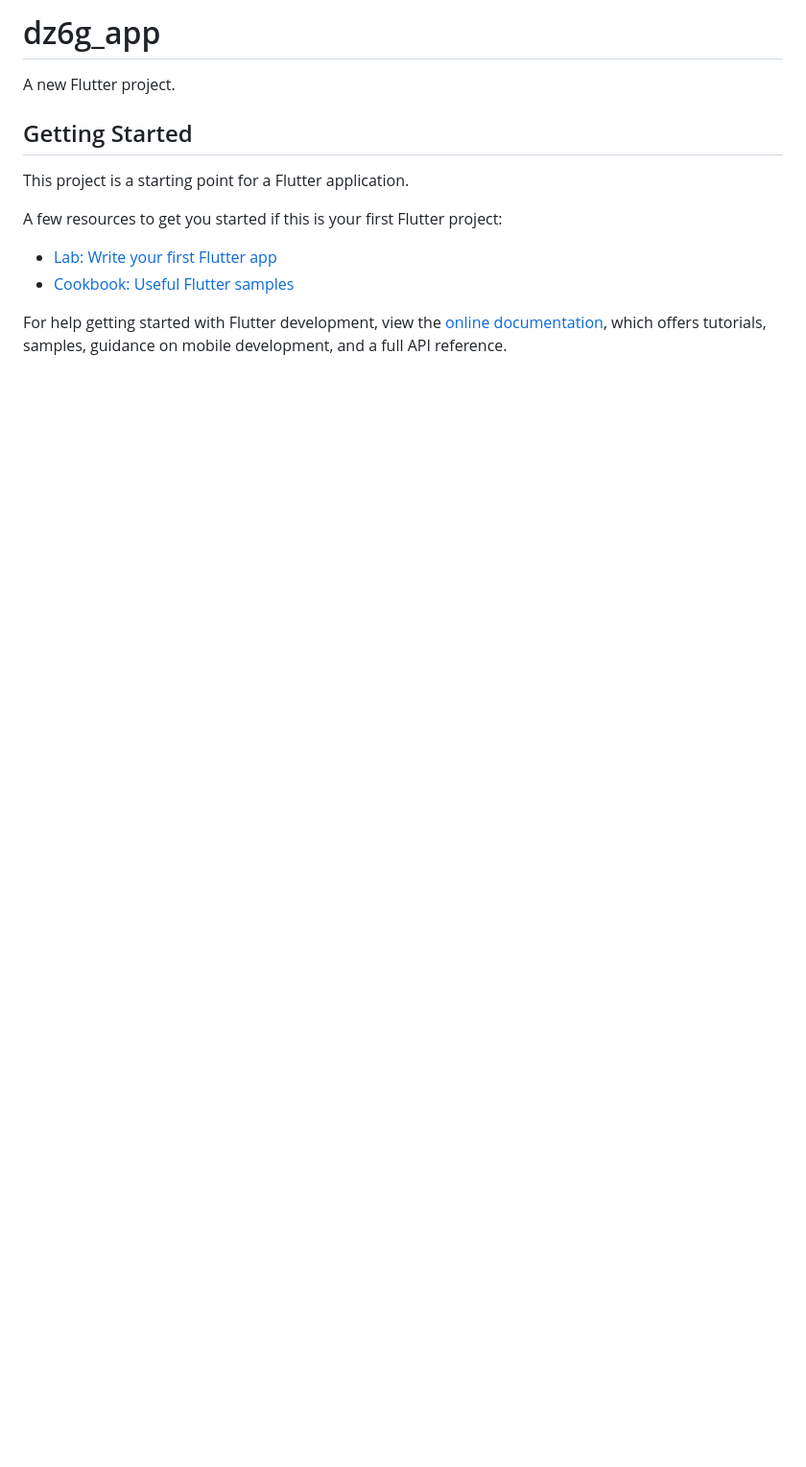
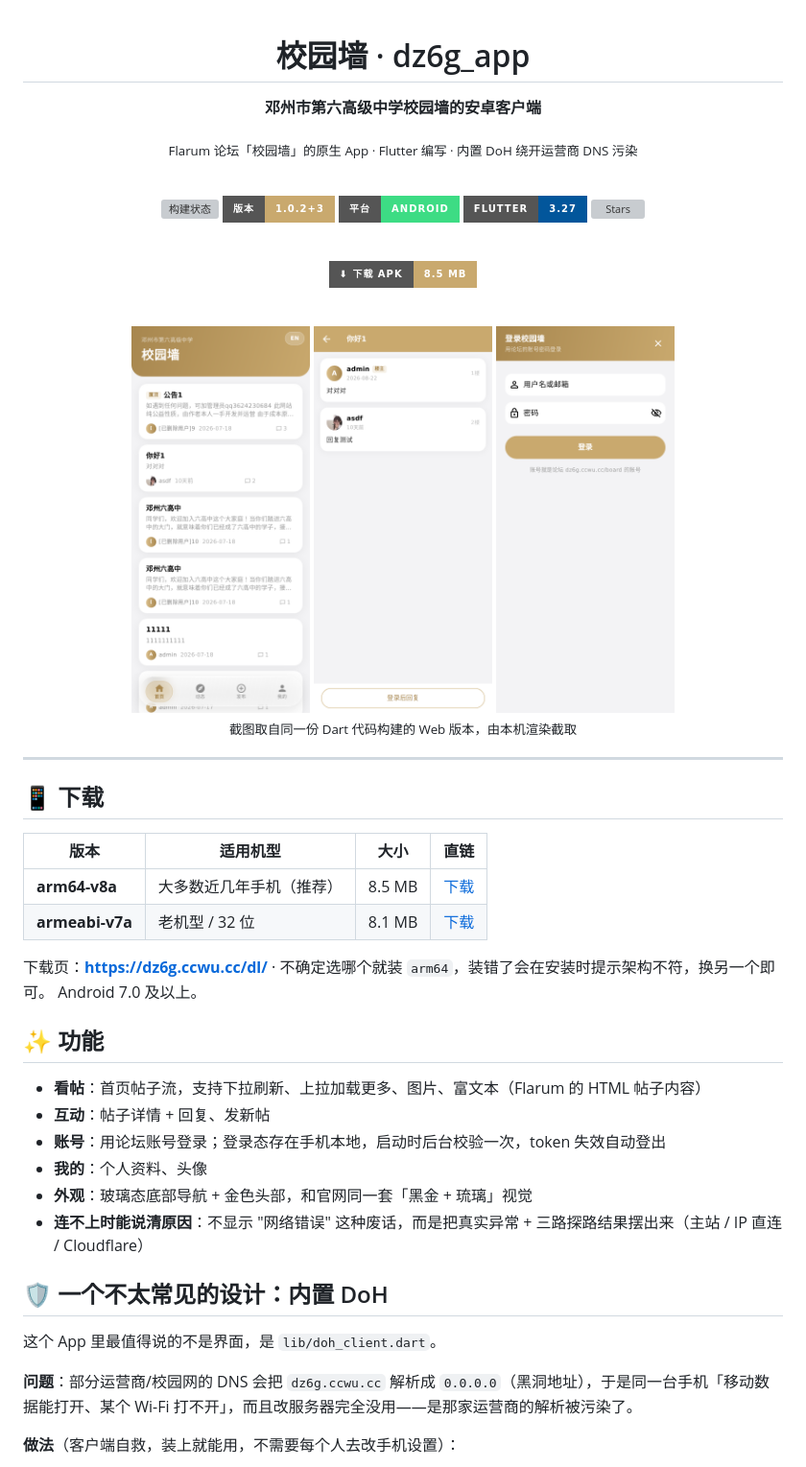
Before and after one commit to FeiYang-sudo/dz6g-app, a Markdown page: README.md, the part around one of its changes. Shown at 96% size. Drawn GitHub-style; pictures changed too: docs/screenshots/detail.png (added), docs/screenshots/home.png (added), docs/screenshots/login.png (added); badges without logos; blank space fills up the shorter version; grey boxes are pictures that could not be loaded.

```diff
--- a/README.md
+++ b/README.md
@@ -1,16 +1,59 @@
-# dz6g_app
+<div align="center">
 
-A new Flutter project.
+# 校园墙 · dz6g_app
 
-## Getting Started
+**邓州市第六高级中学校园墙的安卓客户端**
 
-This project is a starting point for a Flutter application.
+<sub>Flarum 论坛「校园墙」的原生 App · Flutter 编写 · 内置 DoH 绕开运营商 DNS 污染</sub>
 
-A few resources to get you started if this is your first Flutter project:
+<br>
 
-- [Lab: Write your first Flutter app](https://docs.flutter.dev/get-started/codelab)
-- [Cookbook: Useful Flutter samples](https://docs.flutter.dev/cookbook)
+[![构建状态](https://github.com/FeiYang-sudo/dz6g-app/actions/workflows/build.yml/badge.svg)](https://github.com/FeiYang-sudo/dz6g-app/actions/workflows/build.yml)
+![版本](https://img.shields.io/badge/版本-1.0.2%2B3-c9a96e?style=for-the-badge)
+![平台](https://img.shields.io/badge/平台-Android-3DDC84?style=for-the-badge&logo=android&logoColor=white)
+![Flutter](https://img.shields.io/badge/Flutter-3.27-02569B?style=for-the-badge&logo=flutter&logoColor=white)
+[![Stars](https://img.shields.io/github/stars/FeiYang-sudo/dz6g-app?color=yellow&style=for-the-badge&logo=starship)](https://github.com/FeiYang-sudo/dz6g-app/stargazers)
 
-For help getting started with Flutter development, view the
-[online documentation](https://docs.flutter.dev/), which offers tutorials,
-samples, guidance on mobile development, and a full API reference.
+<br>
+
+[![下载 APK](https://img.shields.io/badge/⬇_下载_APK-8.5_MB-c9a96e?style=for-the-badge)](https://dz6g.ccwu.cc/dl/)
+
+<br>
+
+<img src="docs/screenshots/home.png" width="186" alt="首页 · 帖子流">
+<img src="docs/screenshots/detail.png" width="186" alt="帖子详情与回复">
+<img src="docs/screenshots/login.png" width="186" alt="登录（用论坛账号）">
+
+<sub>截图取自同一份 Dart 代码构建的 Web 版本，由本机渲染截取</sub>
+
+</div>
+
+---
+
+## 📱 下载
+
+| 版本 | 适用机型 | 大小 | 直链 |
+|---|---|---|---|
+| **arm64-v8a** | 大多数近几年手机（推荐） | 8.5 MB | [下载](https://dz6g.ccwu.cc/dl/dz6g-app-arm64.apk) |
+| **armeabi-v7a** | 老机型 / 32 位 | 8.1 MB | [下载](https://dz6g.ccwu.cc/dl/dz6g-app-armv7.apk) |
+
+下载页：**<https://dz6g.ccwu.cc/dl/>** · 不确定选哪个就装 `arm64`，装错了会在安装时提示架构不符，换另一个即可。
+Android 7.0 及以上。
+
+## ✨ 功能
+
+- **看帖**：首页帖子流，支持下拉刷新、上拉加载更多、图片、富文本（Flarum 的 HTML 帖子内容）
+- **互动**：帖子详情 + 回复、发新帖
+- **账号**：用论坛账号登录；登录态存在手机本地，启动时后台校验一次，token 失效自动登出
+- **我的**：个人资料、头像
+- **外观**：玻璃态底部导航 + 金色头部，和官网同一套「黑金 + 琉璃」视觉
+- **连不上时能说清原因**：不显示 "网络错误" 这种废话，而是把真实异常 + 三路探路结果摆出来（主站 / IP 直连 / Cloudflare）
+
+## 🛡 一个不太常见的设计：内置 DoH
+
+这个 App 里最值得说的不是界面，是 `lib/doh_client.dart`。
+
+**问题**：部分运营商/校园网的 DNS 会把 `dz6g.ccwu.cc` 解析成 `0.0.0.0`（黑洞地址），于是同一台手机「移动数据能打开、某个 Wi-Fi 打不开」，而且改服务器完全没用——是那家运营商的解析被污染了。
+
+**做法**（客户端自救，装上就能用，不需要每个人去改手机设置）：
+
```
Also changed, not shown: other parts of README.md (+59 -0 lines), 3 other files.
